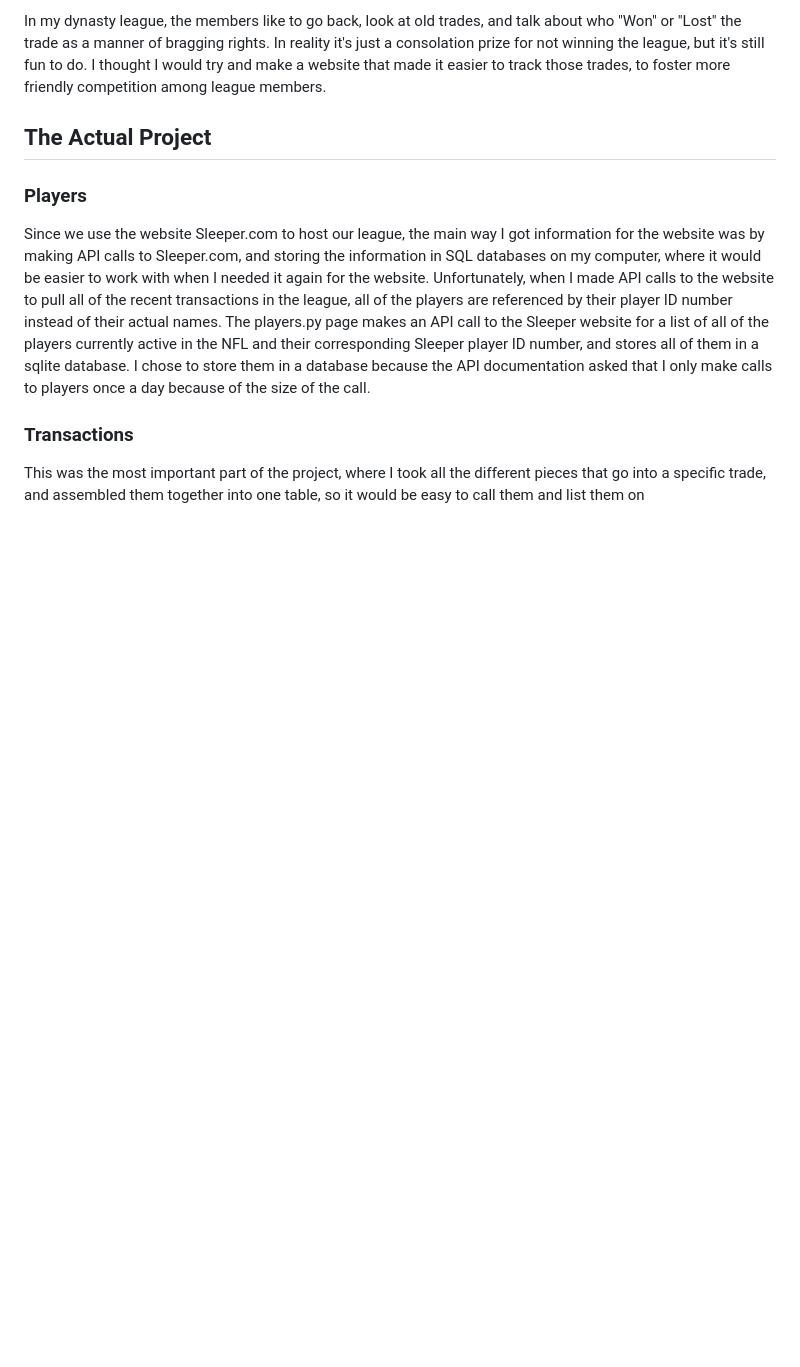
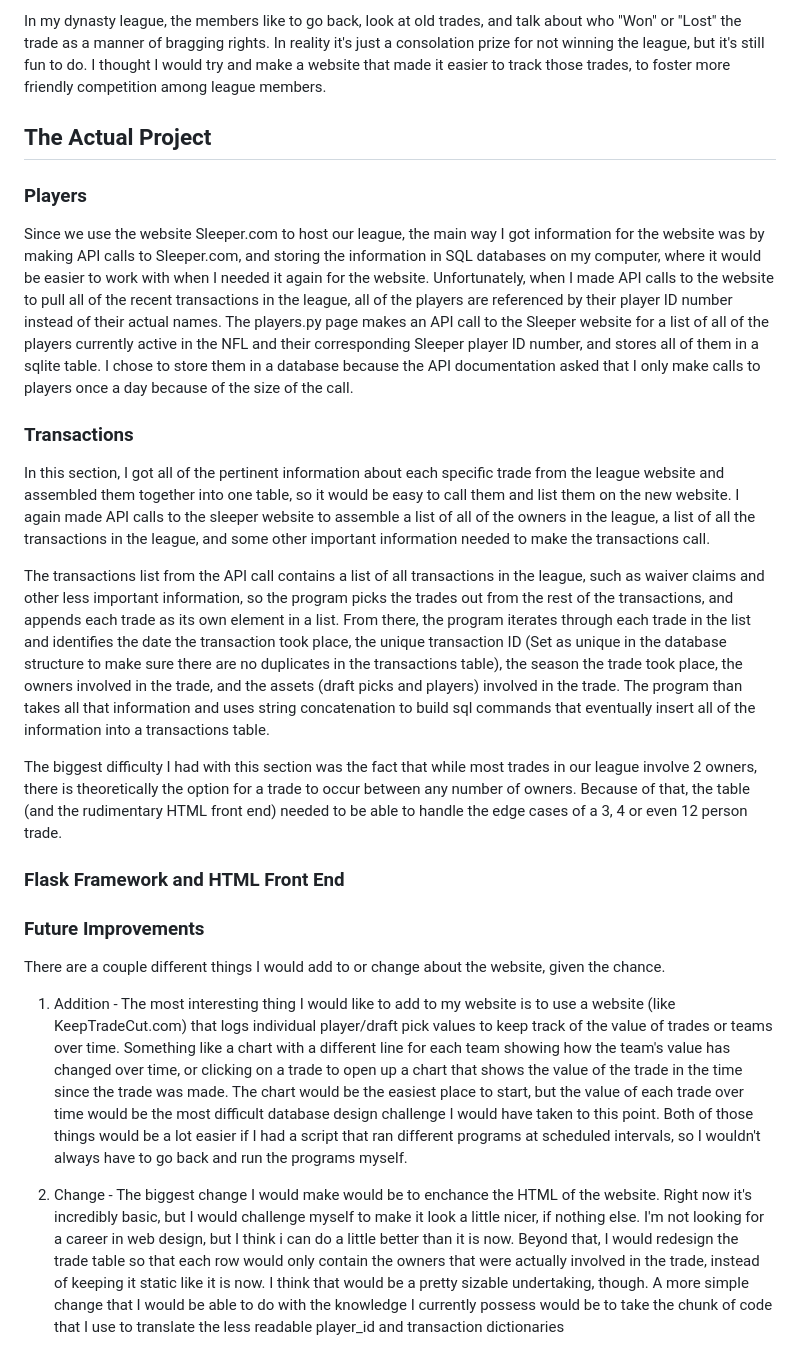
Before and after one commit to MattDotsey/NellasFellas, a Markdown page: README.md, the part around the change. Rendered like a GitHub page; blank space fills up the shorter version.

Commit message:
Update README.md
10/18 update, finished transactions section and added Future Improvements

```diff
--- a/README.md
+++ b/README.md
@@ -16,8 +16,24 @@ In my dynasty league, the members like to go back, look at old trades, and talk
 
 ### Players
 
-Since we use the website Sleeper.com to host our league, the main way I got information for the website was by making API calls to Sleeper.com, and storing the information in SQL databases on my computer, where it would be easier to work with when I needed it again for the website. Unfortunately, when I made API calls to the website to pull all of the recent transactions in the league, all of the players are referenced by their player ID number instead of their actual names. The players.py page makes an API call to the Sleeper website for a list of all of the players currently active in the NFL and their corresponding Sleeper player ID number, and stores all of them in a sqlite database. I chose to store them in a database because the API documentation asked that I only make calls to players once a day because of the size of the call.
+Since we use the website Sleeper.com to host our league, the main way I got information for the website was by making API calls to Sleeper.com, and storing the information in SQL databases on my computer, where it would be easier to work with when I needed it again for the website. Unfortunately, when I made API calls to the website to pull all of the recent transactions in the league, all of the players are referenced by their player ID number instead of their actual names. The players.py page makes an API call to the Sleeper website for a list of all of the players currently active in the NFL and their corresponding Sleeper player ID number, and stores all of them in a sqlite table. I chose to store them in a database because the API documentation asked that I only make calls to players once a day because of the size of the call.
 
 ### Transactions
 
-This was the most important part of the project, where I took all the different pieces that go into a specific trade, and assembled them together into one table, so it would be easy to call them and list them on
+In this section, I got all of the pertinent information about each specific trade from the league website and assembled them together into one table, so it would be easy to call them and list them on the new website. I again made API calls to the sleeper website to assemble a list of all of the owners in the league, a list of all the transactions in the league, and some other important information needed to make the transactions call.
+
+The transactions list from the API call contains a list of all transactions in the league, such as waiver claims and other less important information, so the program picks the trades out from the rest of the transactions, and appends each trade as its own element in a list. From there, the program iterates through each trade in the list and identifies the date the transaction took place, the unique transaction ID (Set as unique in the database structure to make sure there are no duplicates in the transactions table), the season the trade took place, the owners involved in the trade, and the assets (draft picks and players) involved in the trade. The program than takes all that information and uses string concatenation to build sql commands that eventually insert all of the information into a transactions table.
+
+
+
+The biggest difficulty I had with this section was the fact that while most trades in our league involve 2 owners, there is theoretically the option for a trade to occur between any number of owners. Because of that, the table (and the rudimentary HTML front end) needed to be able to handle the edge cases of a 3, 4 or even 12 person trade.
+
+### Flask Framework and HTML Front End
+
+### Future Improvements
+
+There are a couple different things I would add to or change about the website, given the chance.
+
+1. Addition - The most interesting thing I would like to add to my website is to use a website (like KeepTradeCut.com) that logs individual player/draft pick values to keep track of the value of trades or teams over time. Something like a chart with a different line for each team showing how the team's value has changed over time, or clicking on a trade to open up a chart that shows the value of the trade in the time since the trade was made. The chart would be the easiest place to start, but the value of each trade over time would be the most difficult database design challenge I would have taken to this point. Both of those things would be a lot easier if I had a script that ran different programs at scheduled intervals, so I wouldn't always have to go back and run the programs myself.
+
+2. Change - The biggest change I would make would be to enchance the HTML of the website. Right now it's incredibly basic, but I would challenge myself to make it look a little nicer, if nothing else. I'm not looking for a career in web design, but I think i can do a little better than it is now. Beyond that, I would redesign the trade table so that each row would only contain the owners that were actually involved in the trade, instead of keeping it static like it is now. I think that would be a pretty sizable undertaking, though. A more simple change that I would be able to do with the knowledge I currently possess would be to take the chunk of code that I use to translate the less readable player_id and transaction dictionaries
```
